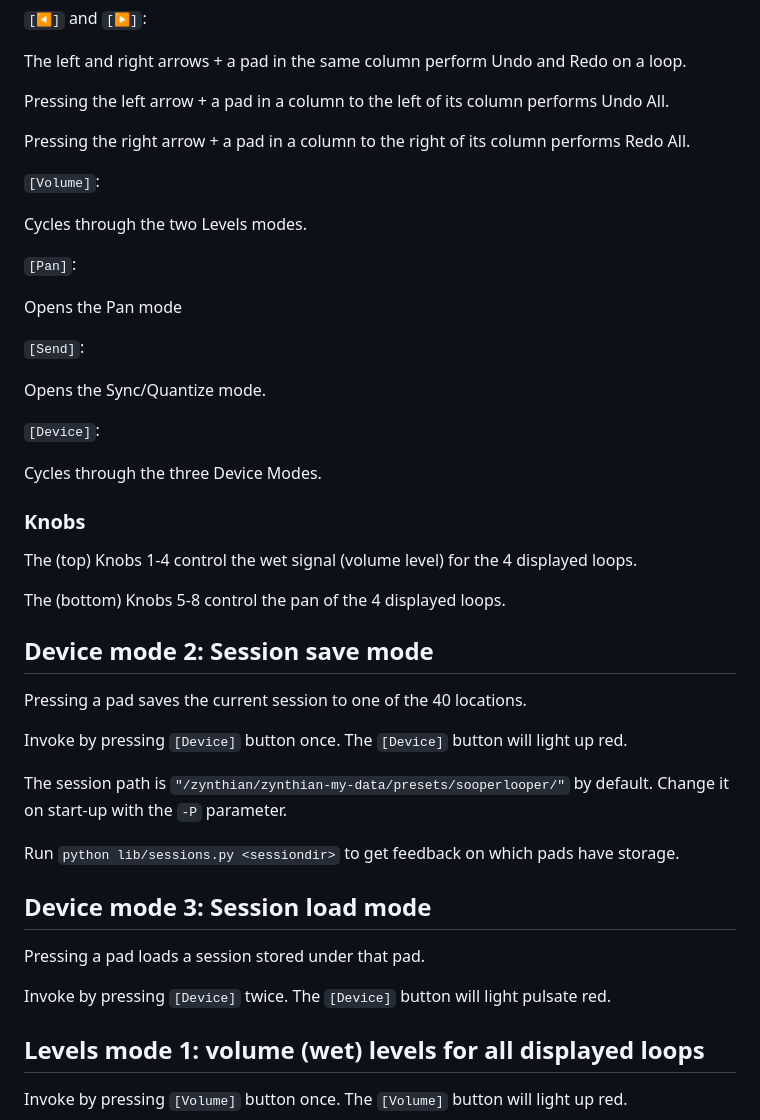
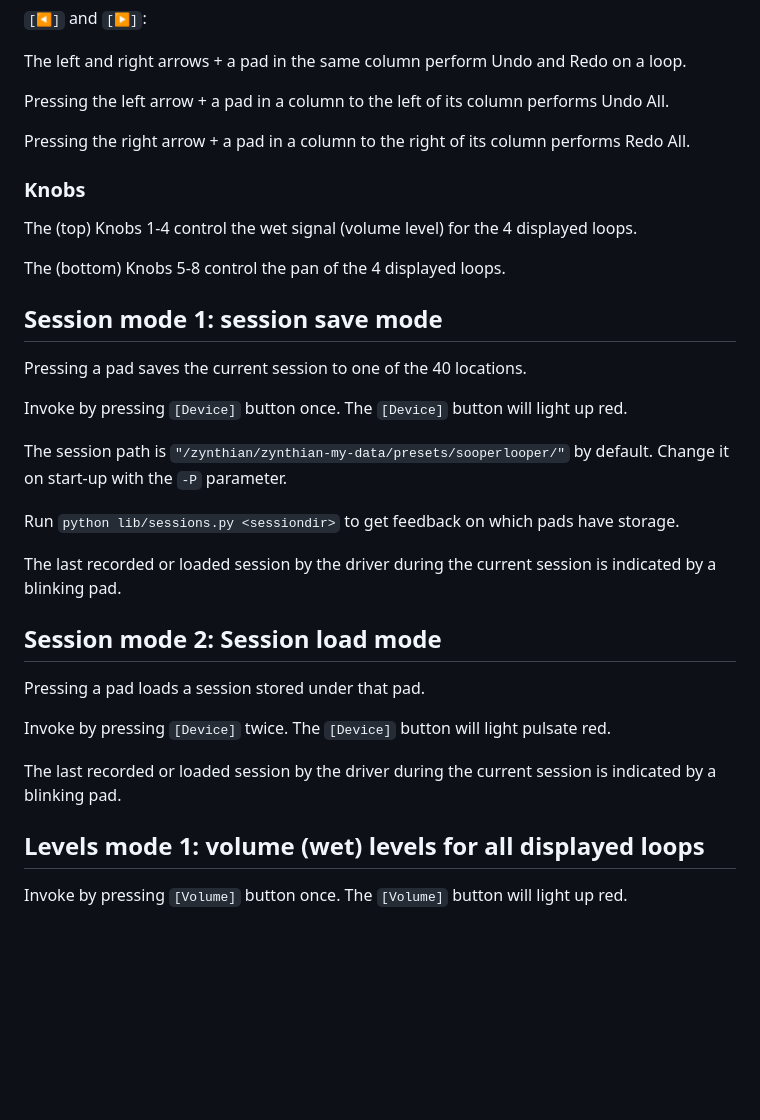
Before and after one commit to pft/sl-apckey25mk2, a Markdown page: readme.md, the part around one of its changes. Drawn GitHub-style; blank space fills up the shorter version.

```diff
--- a/readme.md
+++ b/readme.md
@@ -89,29 +108,13 @@ Pressing the left arrow + a pad in a column to the left of its column performs U
 
 Pressing the right arrow + a pad in a column to the right of its column performs Redo All.
 
-`[Volume]`:
-
-Cycles through the two Levels modes.
-
-`[Pan]`:
-
-Opens the Pan mode
-
-`[Send]`:
-
-Opens the Sync/Quantize mode.
-
-`[Device]`:
-
-Cycles through the three Device Modes.
-
 ### Knobs
 
 The (top) Knobs 1-4 control the wet signal (volume level) for the 4 displayed loops.
 
 The (bottom) Knobs 5-8 control the pan of the 4 displayed loops.
 
-## Device mode 2: Session save mode
+## Session mode 1: session save mode
 
 Pressing a pad saves the current session to one of the 40 locations.
 
@@ -121,11 +124,15 @@ The session path is `"/zynthian/zynthian-my-data/presets/sooperlooper/"` by defa
 
 Run `python lib/sessions.py <sessiondir>` to get feedback on which pads have storage.
 
-## Device mode 3: Session load mode
+The last recorded or loaded session by the driver during the current session is indicated by a blinking pad.
+
+## Session mode 2: Session load mode
 
 Pressing a pad loads a session stored under that pad.
 
 Invoke by pressing `[Device]` twice. The `[Device]` button will light pulsate red.
+
+The last recorded or loaded session by the driver during the current session is indicated by a blinking pad.
 
 ## Levels mode 1: volume (wet) levels for all displayed loops
 
```
Also changed, not shown: other parts of readme.md (+35 -16 lines).
